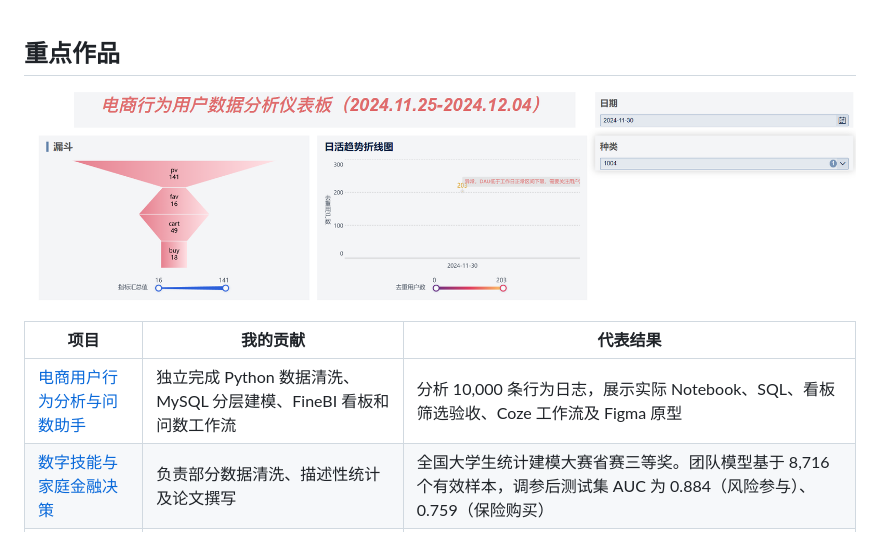
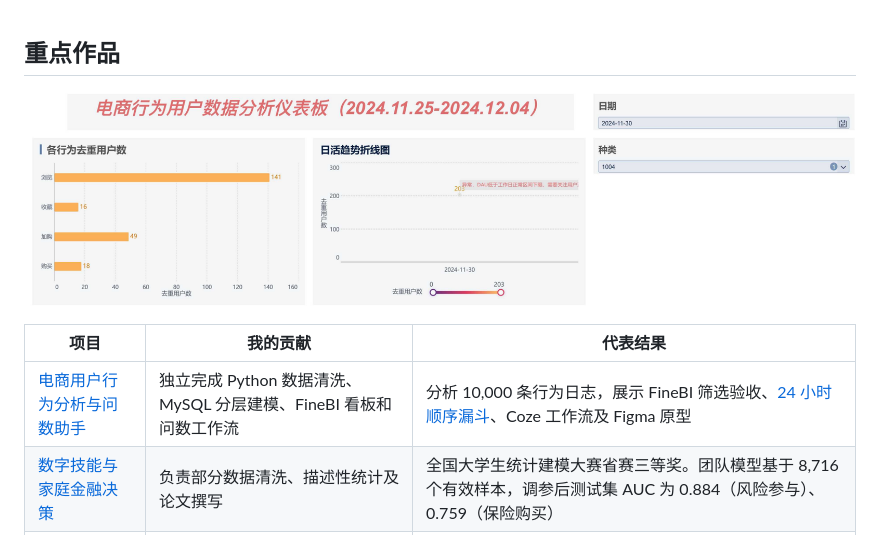
Before and after one commit to wwwjiaxin888-hash/data-product-portfolio, a Markdown page: README.md, the part around the change. Drawn GitHub-style; pictures changed too: 01-ecommerce/assets/finebi-activity-bar.png (added).

```diff
--- a/README.md
+++ b/README.md
@@ -1,10 +1,10 @@
 ## 重点作品
 
-[![电商项目的 FineBI 日期与品类组合筛选](01-ecommerce/assets/FineBI%E7%BB%84%E5%90%88%E7%AD%9B%E9%80%89%E9%AA%8C%E6%94%B6.png)](01-ecommerce/)
+[![FineBI 各行为去重用户数与日期、品类筛选](01-ecommerce/assets/finebi-activity-bar.png)](01-ecommerce/)
 
 | 项目 | 我的贡献 | 代表结果 |
 | --- | --- | --- |
-| [电商用户行为分析与问数助手](01-ecommerce/) | 独立完成 Python 数据清洗、MySQL 分层建模、FineBI 看板和问数工作流 | 分析 10,000 条行为日志，展示实际 Notebook、SQL、看板筛选验收、Coze 工作流及 Figma 原型 |
+| [电商用户行为分析与问数助手](01-ecommerce/) | 独立完成 Python 数据清洗、MySQL 分层建模、FineBI 看板和问数工作流 | 分析 10,000 条行为日志，展示 FineBI 筛选验收、[24 小时顺序漏斗](01-ecommerce/growth-analysis.md)、Coze 工作流及 Figma 原型 |
 | [数字技能与家庭金融决策](02-statistical-modeling/) | 负责部分数据清洗、描述性统计及论文撰写 | 全国大学生统计建模大赛省赛三等奖。团队模型基于 8,716 个有效样本，调参后测试集 AUC 为 0.884（风险参与）、0.759（保险购买） |
 | [企业数据月度统计交付](03-internship/) | 与同事协作确认指标口径、采用流式分块方案并复核交付结果 | 通过分块求和与计数跑通统计导出，以日期、区域对齐验收结果 |
 
```
Also changed, not shown: 01-ecommerce/README.md (+18 -6 lines), 01-ecommerce/growth-analysis.md (added, +35 -0 lines), 2 other files.
